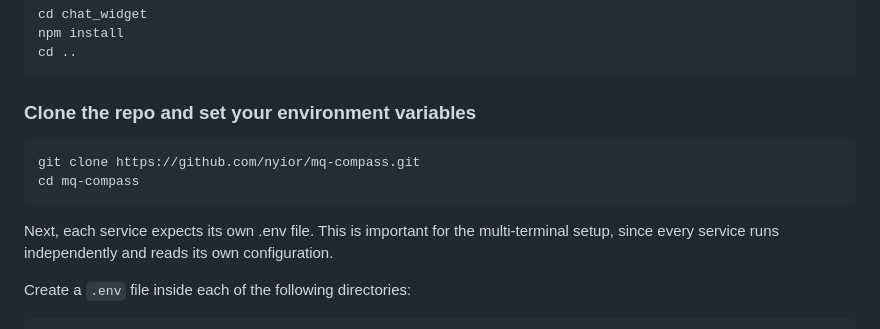
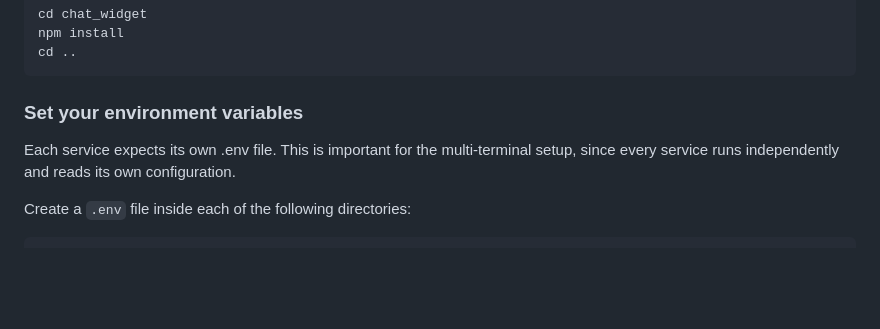
Before and after one commit to nyior/mq-compass, a Markdown page: README.md, the part around the change. Rendered like a GitHub page; blank space fills up the shorter version.

````diff
--- a/README.md
+++ b/README.md
@@ -35,12 +35,9 @@ npm install
 cd ..
 ```
 
-### Clone the repo and set your environment variables
-```bash
-git clone https://github.com/nyior/mq-compass.git
-cd mq-compass
-```
-Next, each service expects its own .env file. This is important for the multi-terminal
+### Set your environment variables
+
+Each service expects its own .env file. This is important for the multi-terminal
 setup, since every service runs independently and reads its own configuration.
 
 Create a `.env` file inside each of the following directories:
````
